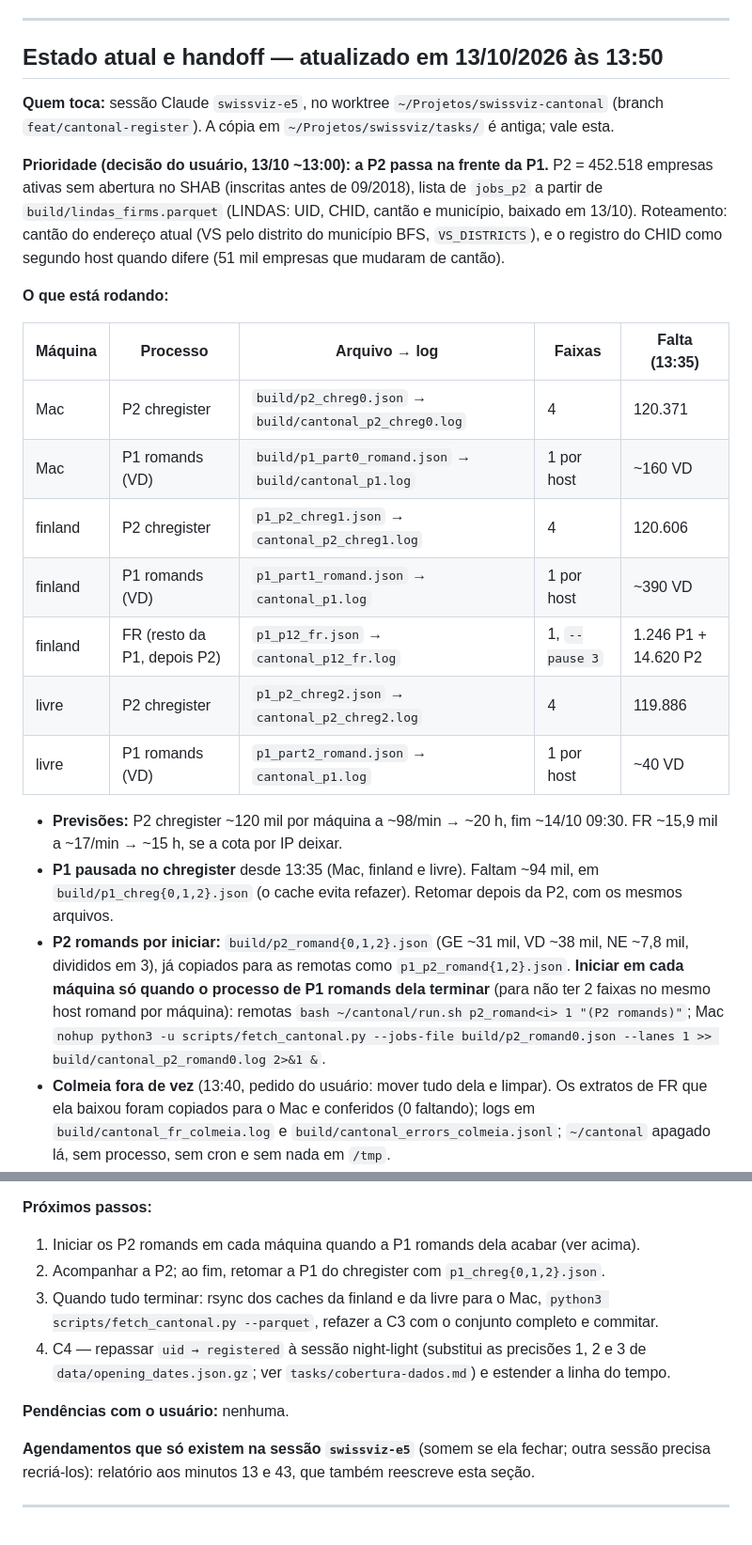
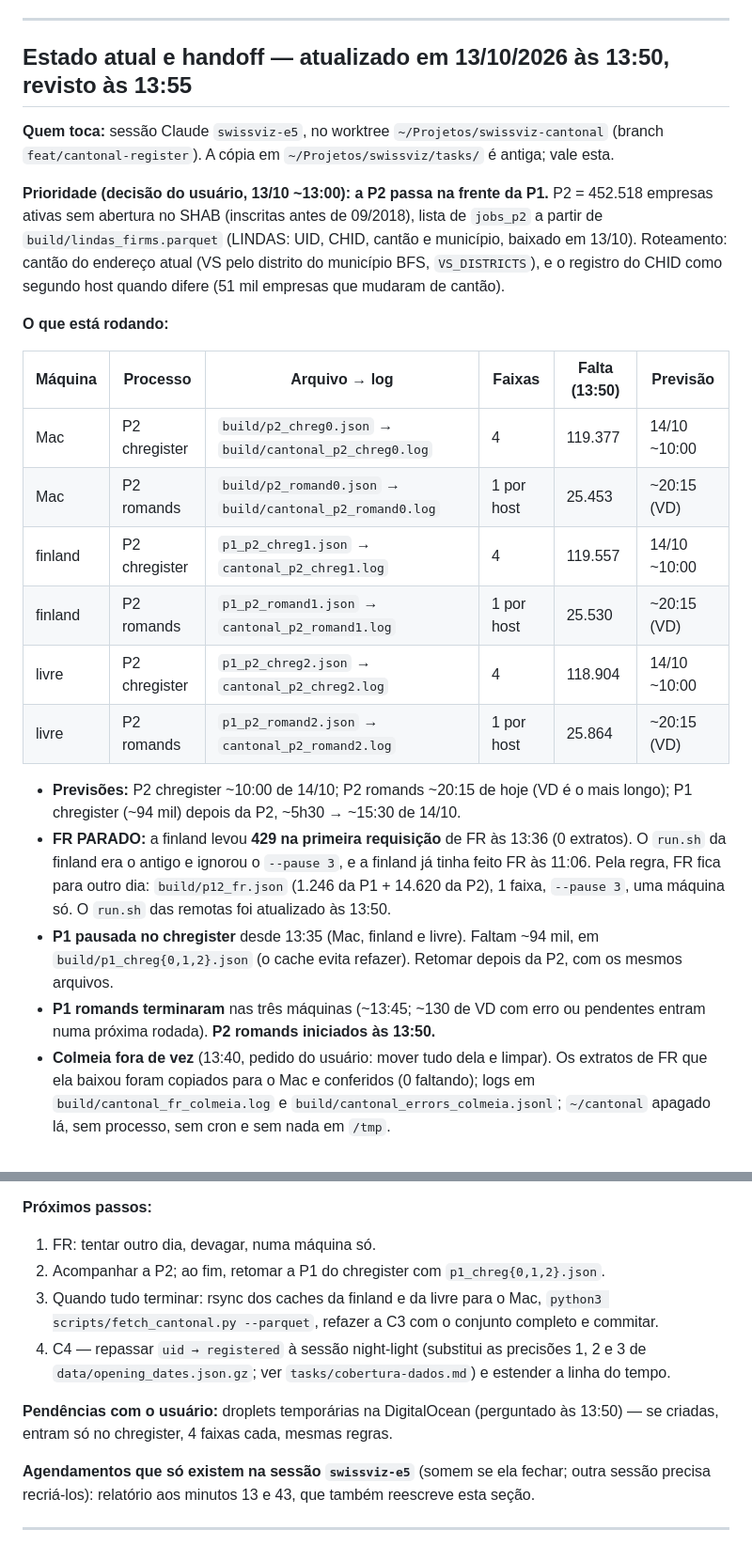
Before and after one commit to rafapolo/cantography, a Markdown page: tasks/cantonal-register.md, 2 parts joined by grey strips. Shown at 94% size. GitHub-like rendering.

Commit message:
docs: start p2 romands and record the fribourg 429 on finland

```diff
--- a/tasks/cantonal-register.md
+++ b/tasks/cantonal-register.md
@@ -9,7 +9,7 @@
 ---
 
 <!-- HANDOFF:INICIO (seção reescrita a cada relatório de 30 min) -->
-## Estado atual e handoff — atualizado em 13/10/2026 às 13:50
+## Estado atual e handoff — atualizado em 13/10/2026 às 13:50, revisto às 13:55
 
 **Quem toca:** sessão Claude `swissviz-e5`, no worktree `~/Projetos/swissviz-cantonal` (branch `feat/cantonal-register`). A cópia em `~/Projetos/swissviz/tasks/` é antiga; vale esta.
 
@@ -17,19 +17,19 @@
 
 **O que está rodando:**
 
-| Máquina | Processo | Arquivo → log | Faixas | Falta (13:35) |
-|---|---|---|---|---|
-| Mac | P2 chregister | `build/p2_chreg0.json` → `build/cantonal_p2_chreg0.log` | 4 | 120.371 |
-| Mac | P1 romands (VD) | `build/p1_part0_romand.json` → `build/cantonal_p1.log` | 1 por host | ~160 VD |
-| finland | P2 chregister | `p1_p2_chreg1.json` → `cantonal_p2_chreg1.log` | 4 | 120.606 |
-| finland | P1 romands (VD) | `p1_part1_romand.json` → `cantonal_p1.log` | 1 por host | ~390 VD |
-| finland | FR (resto da P1, depois P2) | `p1_p12_fr.json` → `cantonal_p12_fr.log` | 1, `--pause 3` | 1.246 P1 + 14.620 P2 |
-| livre | P2 chregister | `p1_p2_chreg2.json` → `cantonal_p2_chreg2.log` | 4 | 119.886 |
-| livre | P1 romands (VD) | `p1_part2_romand.json` → `cantonal_p1.log` | 1 por host | ~40 VD |
+| Máquina | Processo | Arquivo → log | Faixas | Falta (13:50) | Previsão |
+|---|---|---|---|---|---|
+| Mac | P2 chregister | `build/p2_chreg0.json` → `build/cantonal_p2_chreg0.log` | 4 | 119.377 | 14/10 ~10:00 |
+| Mac | P2 romands | `build/p2_romand0.json` → `build/cantonal_p2_romand0.log` | 1 por host | 25.453 | ~20:15 (VD) |
+| finland | P2 chregister | `p1_p2_chreg1.json` → `cantonal_p2_chreg1.log` | 4 | 119.557 | 14/10 ~10:00 |
+| finland | P2 romands | `p1_p2_romand1.json` → `cantonal_p2_romand1.log` | 1 por host | 25.530 | ~20:15 (VD) |
+| livre | P2 chregister | `p1_p2_chreg2.json` → `cantonal_p2_chreg2.log` | 4 | 118.904 | 14/10 ~10:00 |
+| livre | P2 romands | `p1_p2_romand2.json` → `cantonal_p2_romand2.log` | 1 por host | 25.864 | ~20:15 (VD) |
 
-- **Previsões:** P2 chregister ~120 mil por máquina a ~98/min → ~20 h, fim ~14/10 09:30. FR ~15,9 mil a ~17/min → ~15 h, se a cota por IP deixar.
+- **Previsões:** P2 chregister ~10:00 de 14/10; P2 romands ~20:15 de hoje (VD é o mais longo); P1 chregister (~94 mil) depois da P2, ~5h30 → ~15:30 de 14/10.
+- **FR PARADO:** a finland levou **429 na primeira requisição** de FR às 13:36 (0 extratos). O `run.sh` da finland era o antigo e ignorou o `--pause 3`, e a finland já tinha feito FR às 11:06. Pela regra, FR fica para outro dia: `build/p12_fr.json` (1.246 da P1 + 14.620 da P2), 1 faixa, `--pause 3`, uma máquina só. O `run.sh` das remotas foi atualizado às 13:50.
 - **P1 pausada no chregister** desde 13:35 (Mac, finland e livre). Faltam ~94 mil, em `build/p1_chreg{0,1,2}.json` (o cache evita refazer). Retomar depois da P2, com os mesmos arquivos.
-- **P2 romands por iniciar:** `build/p2_romand{0,1,2}.json` (GE ~31 mil, VD ~38 mil, NE ~7,8 mil, divididos em 3), já copiados para as remotas como `p1_p2_romand{1,2}.json`. **Iniciar em cada máquina só quando o processo de P1 romands dela terminar** (para não ter 2 faixas no mesmo host romand por máquina): remotas `bash ~/cantonal/run.sh p2_romand<i> 1 "(P2 romands)"`; Mac `nohup python3 -u scripts/fetch_cantonal.py --jobs-file build/p2_romand0.json --lanes 1 >> build/cantonal_p2_romand0.log 2>&1 &`.
+- **P1 romands terminaram** nas três máquinas (~13:45; ~130 de VD com erro ou pendentes entram numa próxima rodada). **P2 romands iniciados às 13:50.**
 - **Colmeia fora de vez** (13:40, pedido do usuário: mover tudo dela e limpar). Os extratos de FR que ela baixou foram copiados para o Mac e conferidos (0 faltando); logs em `build/cantonal_fr_colmeia.log` e `build/cantonal_errors_colmeia.jsonl`; `~/cantonal` apagado lá, sem processo, sem cron e sem nada em `/tmp`.
 - GE e NE da P1 terminaram. Primeiros extratos da P2 (ativas) vêm com `registered` antigo (1985, 1987, 1999) e sem `deleted`, como esperado.
 - Cache no Mac: 70.863 extratos, 280 MB, às 13:45.
@@ -52,12 +52,12 @@
 - **Colmeia: não usar.** Não usar proxies (os endereços que o usuário passou estão na lista pública proxifly). Não acrescentar IPs por conta própria.
 
 **Próximos passos:**
-1. Iniciar os P2 romands em cada máquina quando a P1 romands dela acabar (ver acima).
+1. FR: tentar outro dia, devagar, numa máquina só.
 2. Acompanhar a P2; ao fim, retomar a P1 do chregister com `p1_chreg{0,1,2}.json`.
 3. Quando tudo terminar: rsync dos caches da finland e da livre para o Mac, `python3 scripts/fetch_cantonal.py --parquet`, refazer a C3 com o conjunto completo e commitar.
 4. C4 — repassar `uid → registered` à sessão night-light (substitui as precisões 1, 2 e 3 de `data/opening_dates.json.gz`; ver `tasks/cobertura-dados.md`) e estender a linha do tempo.
 
-**Pendências com o usuário:** nenhuma.
+**Pendências com o usuário:** droplets temporárias na DigitalOcean (perguntado às 13:50) — se criadas, entram só no chregister, 4 faixas cada, mesmas regras.
 
 **Agendamentos que só existem na sessão `swissviz-e5`** (somem se ela fechar; outra sessão precisa recriá-los): relatório aos minutos 13 e 43, que também reescreve esta seção.
 <!-- HANDOFF:FIM -->
```
